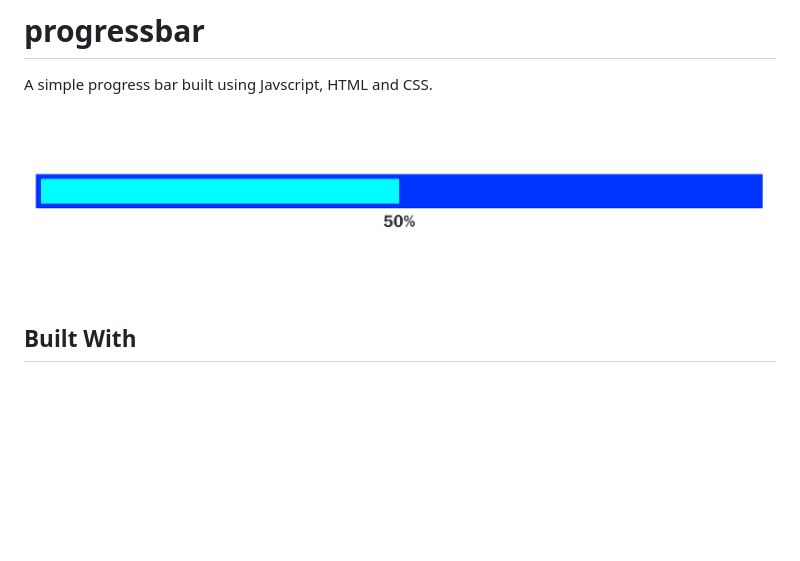
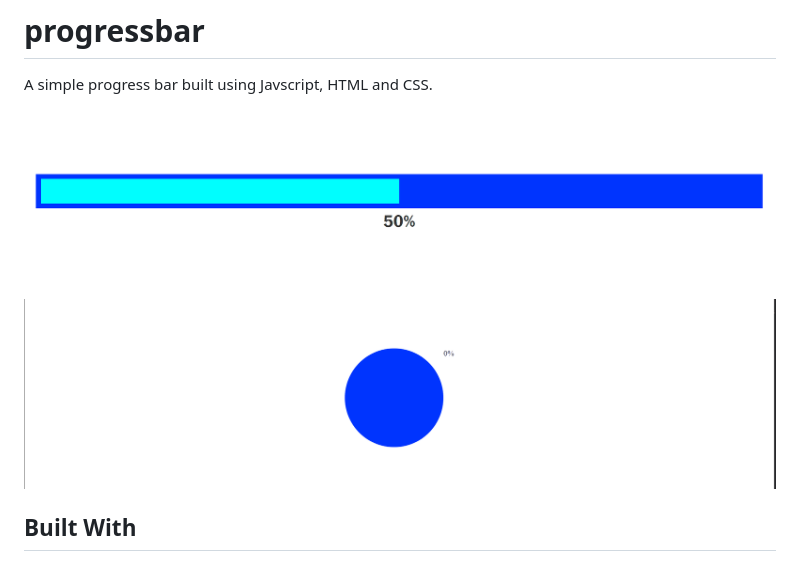
Before and after one commit to Bluette1/progressbar, a Markdown page: README.md, the part around the change. Rendered like a GitHub page; pictures changed too: progresscircle.gif (added); blank space fills up the shorter version.

Commit message:
Add circular progressbar

```diff
--- a/README.md
+++ b/README.md
@@ -1,7 +1,8 @@
 # progressbar
 A simple progress bar built using Javscript, HTML and CSS.
 
-![Demo picture](./progressbar.gif)
+![Demo picture progressbar](./progressbar.gif)
+![Demo picture progresscircle](./progresscircle.gif)
 
 
 ## Built With
```
Also changed, not shown: 5 other files.
